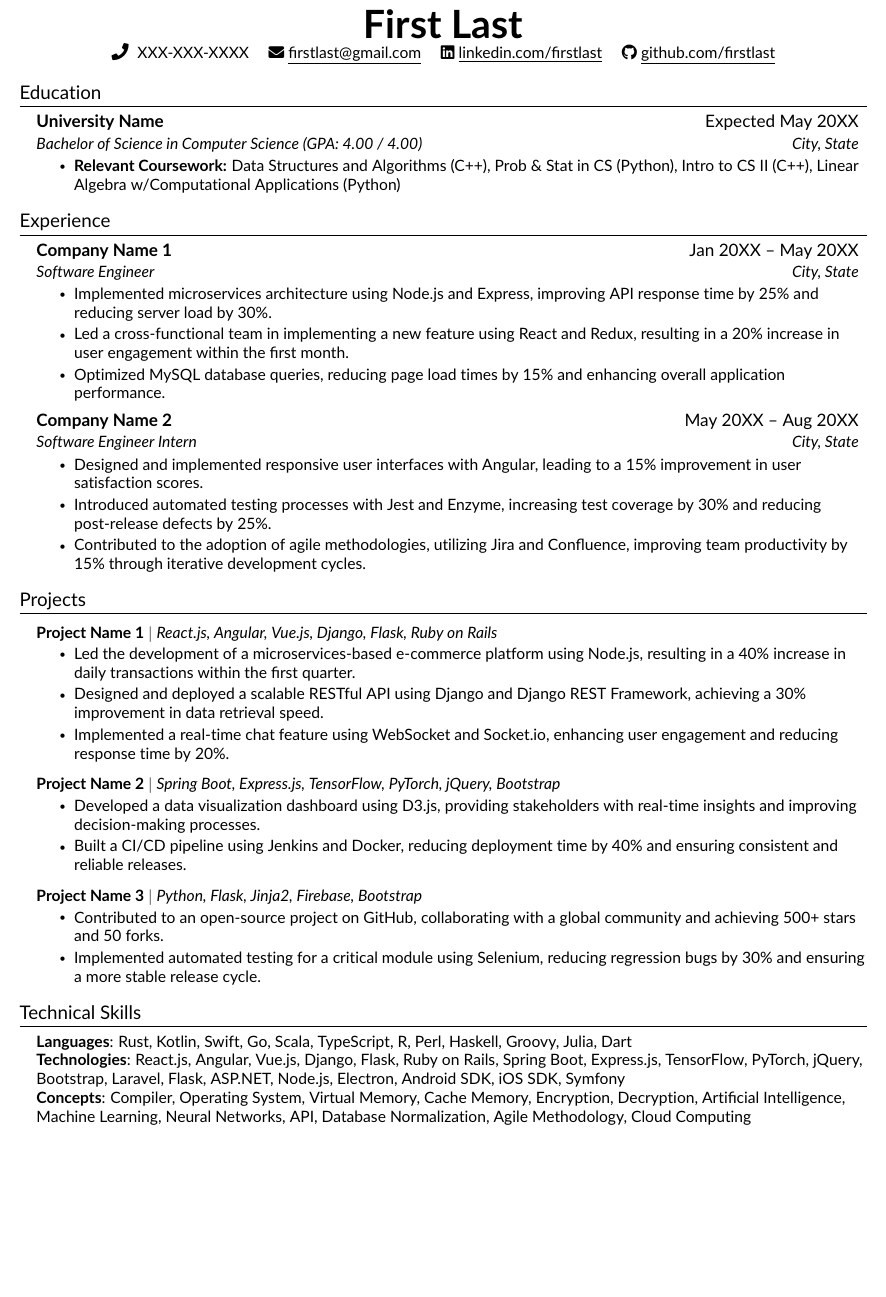
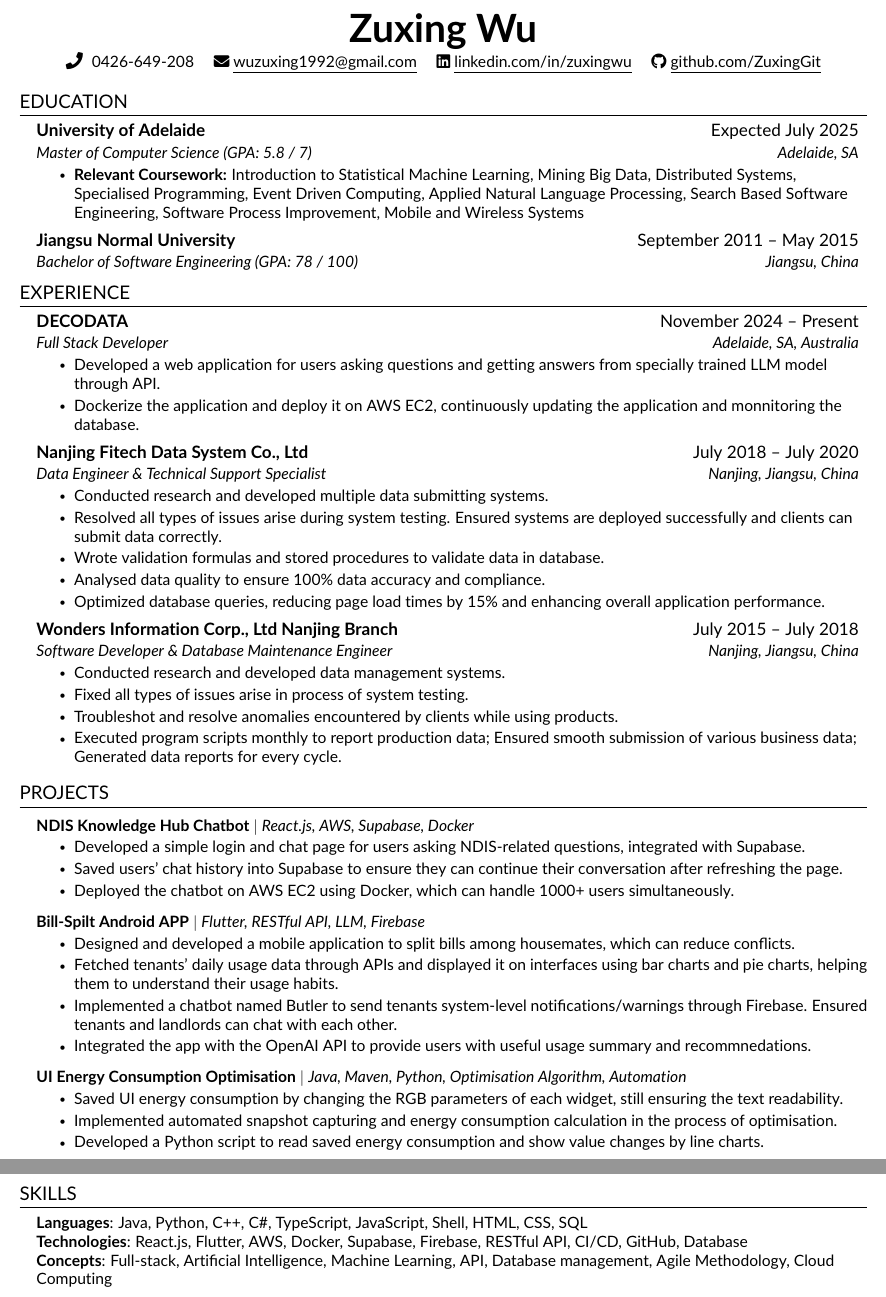
Before and after one commit to ZuxingGit/SWE-Resume-Template, a LaTeX CV (Zuxing_resume.tex, which reads src/education.tex, src/experience.tex, src/heading.tex): part of the page before the commit and two parts of pages 1 and 2 of 2 after it, the two joined at a grey line, cut at the place of the change, the shorter picture padded with empty space. Compiled offline with pdfLaTeX.

Commit message:
my main version

```diff
--- a/src/education.tex
+++ b/src/education.tex
@@ -1,12 +1,21 @@
 %-----------EDUCATION-----------%
-\section{Education}
-    \resumeSubHeadingListStart
+\section{EDUCATION}
+\resumeSubHeadingListStart
 
-    \resumeSubheading
-    {University Name}{Expected May 20XX}
-    {Bachelor of Science in Computer Science (GPA: 4.00 / 4.00)}{City, State}
-    \resumeItemListStart
-        \resumeItem{\textbf{Relevant Coursework:}  Data Structures and Algorithms (C++), Prob \& Stat in CS (Python), Intro to CS II (C++), Linear Algebra w/Computational Applications (Python)}
-    \resumeItemListEnd
+\resumeSubheading
+{University of Adelaide}{Expected July 2025}
+{Master of Computer Science (GPA: 5.8 / 7)}{Adelaide, SA}
+\resumeItemListStart
+\resumeItem{\textbf{Relevant Coursework:} Introduction to Statistical Machine Learning, Mining Big Data, Distributed Systems, Specialised Programming, Event Driven
+    Computing, Applied Natural Language Processing, Search Based Software Engineering, Software
+    Process Improvement, Mobile and Wireless Systems }
+\resumeItemListEnd
 
-    \resumeSubHeadingListEnd
+\resumeSubheading
+{Jiangsu Normal University}{September 2011 -- May 2015}
+{Bachelor of Software Engineering (GPA: 78 / 100)}{Jiangsu, China}
+% \resumeItemListStart
+% \resumeItem{\textbf{Relevant Coursework:}  Data Structures and Algorithms (C++), Prob \& Stat in CS (Python), Intro to CS II (C++), Linear Algebra w/Computational Applications (Python)}
+% \resumeItemListEnd
+
+\resumeSubHeadingListEnd
--- a/src/experience.tex
+++ b/src/experience.tex
@@ -1,23 +1,35 @@
 %-----------EXPERIENCE-----------%
-\section{Experience}
+\section{EXPERIENCE}
 \resumeSubHeadingListStart
 
 \resumeSubheading
-    {Company Name 1}{Jan 20XX -- May 20XX}
-    {Software Engineer}{City, State}
+{DECODATA}{November 2024 -- Present}
+{Full Stack Developer}{Adelaide, SA, Australia}
 \resumeItemListStart
-        \resumeItem{Implemented microservices architecture using Node.js and Express, improving API response time by 25\% and reducing server load by 30\%.}
-        \resumeItem{Led a cross-functional team in implementing a new feature using React and Redux, resulting in a 20\% increase in user engagement within the first month.}
-        \resumeItem{Optimized MySQL database queries, reducing page load times by 15\% and enhancing overall application performance.}
+\resumeItem{Developed a web application for users asking questions and getting answers from specially trained LLM model through API.}
+\resumeItem{Dockerize the application and deploy it on AWS EC2, continuously updating the application and monnitoring the database.}
 \resumeItemListEnd
 
 \resumeSubheading
-    {Company Name 2}{May 20XX -- Aug 20XX}
-    {Software Engineer Intern}{City, State}
+{Nanjing Fitech Data System Co., Ltd}{July 2018 -- July 2020}
+{Data Engineer \& Technical Support Specialist}{Nanjing, Jiangsu, China}
 \resumeItemListStart
-        \resumeItem{Designed and implemented responsive user interfaces with Angular, leading to a 15\% improvement in user satisfaction scores.}
-        \resumeItem{Introduced automated testing processes with Jest and Enzyme, increasing test coverage by 30\% and reducing post-release defects by 25\%.}
-        \resumeItem{Contributed to the adoption of agile methodologies, utilizing Jira and Confluence, improving team productivity by 15\% through iterative development cycles.}
+\resumeItem{Conducted research and developed multiple data submitting systems.}
+\resumeItem{Resolved all types of issues arise during system testing. Ensured systems are deployed successfully and clients can submit data correctly.}
+\resumeItem{Wrote validation formulas and stored procedures to validate data in database.}
+\resumeItem{Analysed data quality to ensure 100\% data accuracy and compliance.}
+\resumeItem{Optimized database queries, reducing page load times by 15\% and enhancing overall application performance.}
+\resumeItemListEnd
+
+\resumeSubheading
+{Wonders Information Corp., Ltd Nanjing Branch}{July 2015 -- July 2018}
+{Software Developer \& Database Maintenance Engineer}{Nanjing, Jiangsu, China}
+\resumeItemListStart
+\resumeItem{Conducted research and developed data management systems.}
+\resumeItem{Fixed all types of issues arise in process of system testing.}
+\resumeItem{Troubleshot and resolve anomalies encountered by clients while using products.}
+\resumeItem{Executed program scripts monthly to report production data; Ensured smooth submission of
+    various business data; Generated data reports for every cycle.}
 \resumeItemListEnd
 
 \resumeSubHeadingListEnd
--- a/src/heading.tex
+++ b/src/heading.tex
@@ -1,8 +1,8 @@
 %----------HEADING----------%
 \begin{center}
-    \textbf{\Huge \scshape First Last} \\ \vspace{1pt}
-    \seticon{faPhone} \ \small XXX-XXX-XXXX \quad
-    \href{mailto:firstlast@gmail.com}{\seticon{faEnvelope} \underline{firstlast@gmail.com}} \quad
-    \href{https://www.linkedin.com/in/}{\seticon{faLinkedin} \underline{linkedin.com/firstlast}} \quad
-    \href{https://github.com/}{\seticon{faGithub} \underline{github.com/firstlast}}
+    \textbf{\Huge \scshape Zuxing Wu} \\ \vspace{1pt}
+    \seticon{faPhone} \ \small 0426-649-208 \quad
+    \href{mailto:wuzuxing1992@gmail.com}{\seticon{faEnvelope} \underline{wuzuxing1992@gmail.com}} \quad
+    \href{https://www.linkedin.com/in/zuxingwu/}{\seticon{faLinkedin} \underline{linkedin.com/in/zuxingwu}} \quad
+    \href{https://github.com/ZuxingGit}{\seticon{faGithub} \underline{github.com/ZuxingGit}}
 \end{center}
--- a/src/projects.tex
+++ b/src/projects.tex
@@ -1,27 +1,30 @@
 %-----------PROJECTS-----------%
-\section{Projects}
+\section{PROJECTS}
 \resumeSubHeadingListStart
 
 \resumeProjectHeading
-    {\textbf{Project Name 1} $|$ \emph{React.js, Angular, Vue.js, Django, Flask, Ruby on Rails}}    {}
+{\textbf{NDIS Knowledge Hub Chatbot} $|$ \emph{React.js, AWS, Supabase, Docker}}    {}
 \resumeItemListStart
-        \resumeItem {Led the development of a microservices-based e-commerce platform using Node.js, resulting in a 40\% increase in daily transactions within the first quarter.}
-        \resumeItem{Designed and deployed a scalable RESTful API using Django and Django REST Framework, achieving a 30\% improvement in data retrieval speed.}
-        \resumeItem{Implemented a real-time chat feature using WebSocket and Socket.io, enhancing user engagement and reducing response time by 20\%.}
+\resumeItem {Developed a simple login and chat page for users asking NDIS-related questions, integrated with Supabase.}
+\resumeItem{Saved users' chat history into Supabase to ensure they can continue their conversation after refreshing the page.}
+\resumeItem{Deployed the chatbot on AWS EC2 using Docker, which can handle 1000+ users simultaneously.}
 \resumeItemListEnd
 
 \resumeProjectHeading
-    {\textbf{Project Name 2} $|$ \emph{Spring Boot, Express.js, TensorFlow, PyTorch, jQuery, Bootstrap}}{}
+{\textbf{Bill-Spilt Android APP} $|$ \emph{Flutter, RESTful API, LLM, Firebase}}{}
 \resumeItemListStart
-        \resumeItem{Developed a data visualization dashboard using D3.js, providing stakeholders with real-time insights and improving decision-making processes.}
-        \resumeItem{Built a CI/CD pipeline using Jenkins and Docker, reducing deployment time by 40\% and ensuring consistent and reliable releases.}
+\resumeItem{Designed and developed a mobile application to split bills among housemates, which can reduce conflicts.}
+\resumeItem{Fetched tenants' daily usage data through APIs and displayed it on interfaces using bar charts and pie charts, helping them to understand their usage habits.}
+\resumeItem{Implemented a chatbot named Butler to send tenants system-level notifications/warnings through Firebase. Ensured tenants and landlords can chat with each other.}
+\resumeItem{Integrated the app with the OpenAI API to provide users with useful usage summary and recommnedations.}
 \resumeItemListEnd
 
 \resumeProjectHeading
-    {\textbf{Project Name 3} $|$ \emph{Python, Flask, Jinja2, Firebase, Bootstrap}}{}
+{\textbf{UI Energy Consumption Optimisation} $|$ \emph{Java, Maven, Python, Optimisation Algorithm, Automation}}{}
 \resumeItemListStart
-        \resumeItem{Contributed to an open-source project on GitHub, collaborating with a global community and achieving 500+ stars and 50 forks.}
-        \resumeItem{Implemented automated testing for a critical module using Selenium, reducing regression bugs by 30\% and ensuring a more stable release cycle.}
+\resumeItem{Saved UI energy consumption by changing the RGB parameters of each widget, still ensuring the text readability.}
+\resumeItem{Implemented automated snapshot capturing and energy consumption calculation in the process of optimisation.}
+\resumeItem{Developed a Python script to read saved energy consumption and show value changes by line charts.}
 \resumeItemListEnd
 
 \resumeSubHeadingListEnd
--- a/src/skills.tex
+++ b/src/skills.tex
@@ -1,9 +1,9 @@
 %-----------PROGRAMMING SKILLS-----------%
-\section{Technical Skills}
-    \begin{itemize}[leftmargin=0.15in, label={}]
+\section{SKILLS}
+\begin{itemize}[leftmargin=0.15in, label={}]
 	\small{\item{
-		\textbf{Languages}{: Rust, Kotlin, Swift, Go, Scala, TypeScript, R, Perl, Haskell, Groovy, Julia, Dart} \\
-		\textbf{Technologies}{: React.js, Angular, Vue.js, Django, Flask, Ruby on Rails, Spring Boot, Express.js, TensorFlow, PyTorch, jQuery, Bootstrap, Laravel, Flask, ASP.NET, Node.js, Electron, Android SDK, iOS SDK, Symfony} \\
-		\textbf{Concepts}{: Compiler, Operating System, Virtual Memory, Cache Memory, Encryption, Decryption, Artificial Intelligence, Machine Learning, Neural Networks, API, Database Normalization, Agile Methodology, Cloud Computing}
-	}}
-    \end{itemize}
+	      \textbf{Languages}{: Java, Python, C++, C\#, TypeScript, JavaScript, Shell, HTML, CSS, SQL} \\
+	      \textbf{Technologies}{: React.js, Flutter, AWS, Docker, Supabase, Firebase, RESTful API, CI/CD, GitHub, Database} \\
+	      \textbf{Concepts}{: Full-stack, Artificial Intelligence, Machine Learning, API, Database management, Agile Methodology, Cloud Computing}
+	      }}
+\end{itemize}
```
Also changed, not shown: Zuxing_resume.pdf, 6 other files. Lines whose indentation alone changed are shown as unchanged.
